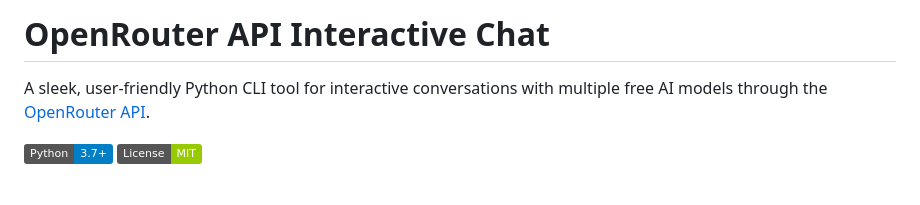
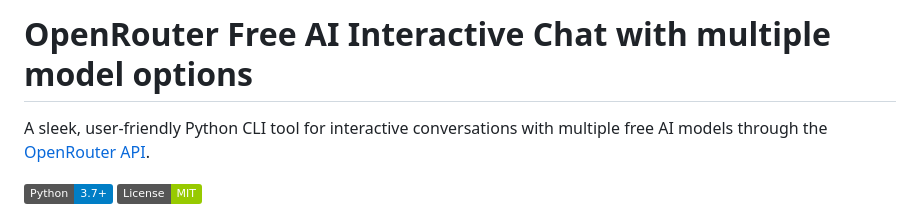
Before and after one commit to manumezog/openrouter-free-AI-chat, a Markdown page: README.md, the part around the change. Drawn GitHub-style; badges without logos; blank space fills up the shorter version.

Commit message:
Update project title in README.md

```diff
--- a/README.md
+++ b/README.md
@@ -1,4 +1,4 @@
-# OpenRouter API Interactive Chat
+# OpenRouter Free AI Interactive Chat with multiple model options
 
 A sleek, user-friendly Python CLI tool for interactive conversations with multiple free AI models through the [OpenRouter API](https://openrouter.ai/).
 
```
